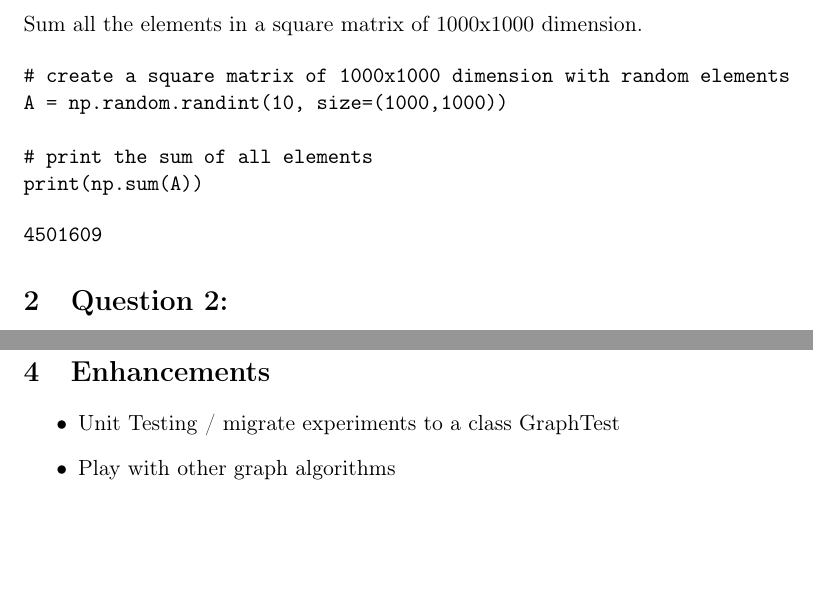
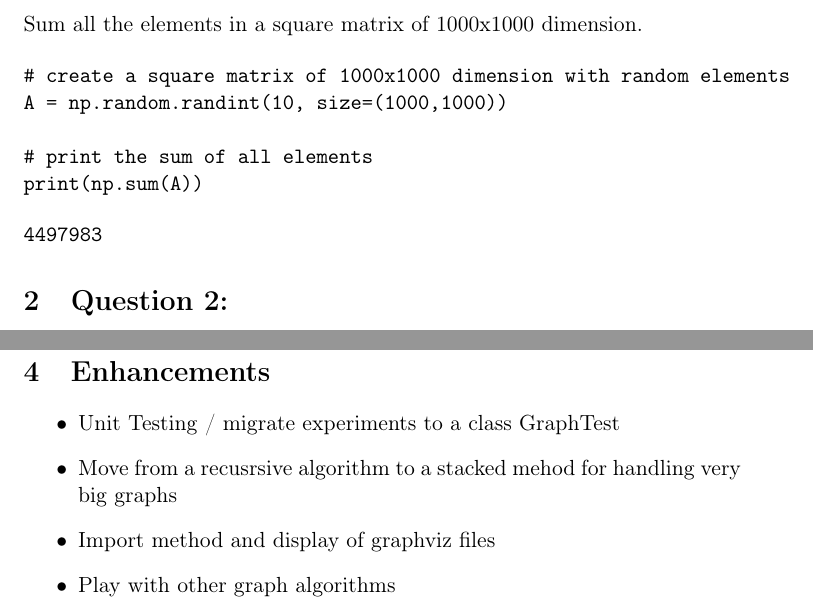
Before and after one commit to lsiksous/ikkoe_prog_test, a LaTeX document (README.tex): two parts of pages 1 and 7 of 7, joined at a grey line, cut so that both start at the same text, the shorter picture padded with empty space. Compiled offline with pdfLaTeX.

Commit message:
crucial enhancements

```diff
--- a/README.tex
+++ b/README.tex
@@ -51,7 +51,7 @@ print(np.sum(A))
 \end{verbatim}
 
 \begin{verbatim}
-4501609
+4497983
 \end{verbatim}
 
 \section{Question 2:}
@@ -300,9 +300,12 @@ True
 \end{itemize}
 
 \section{Enhancements}
-\label{sec:orgbd4ba14}
+\label{sec:orge9497f4}
 \begin{itemize}
 \item Unit Testing / migrate experiments to a class GraphTest
+\item Move from a recusrsive algorithm to a stacked mehod for handling very big
+graphs
+\item Import method and display of graphviz files
 \item Play with other graph algorithms
 \end{itemize}
 \end{document}
```
Also changed, not shown: README.pdf, README.tex (10 more changed lines), 1 other file.
